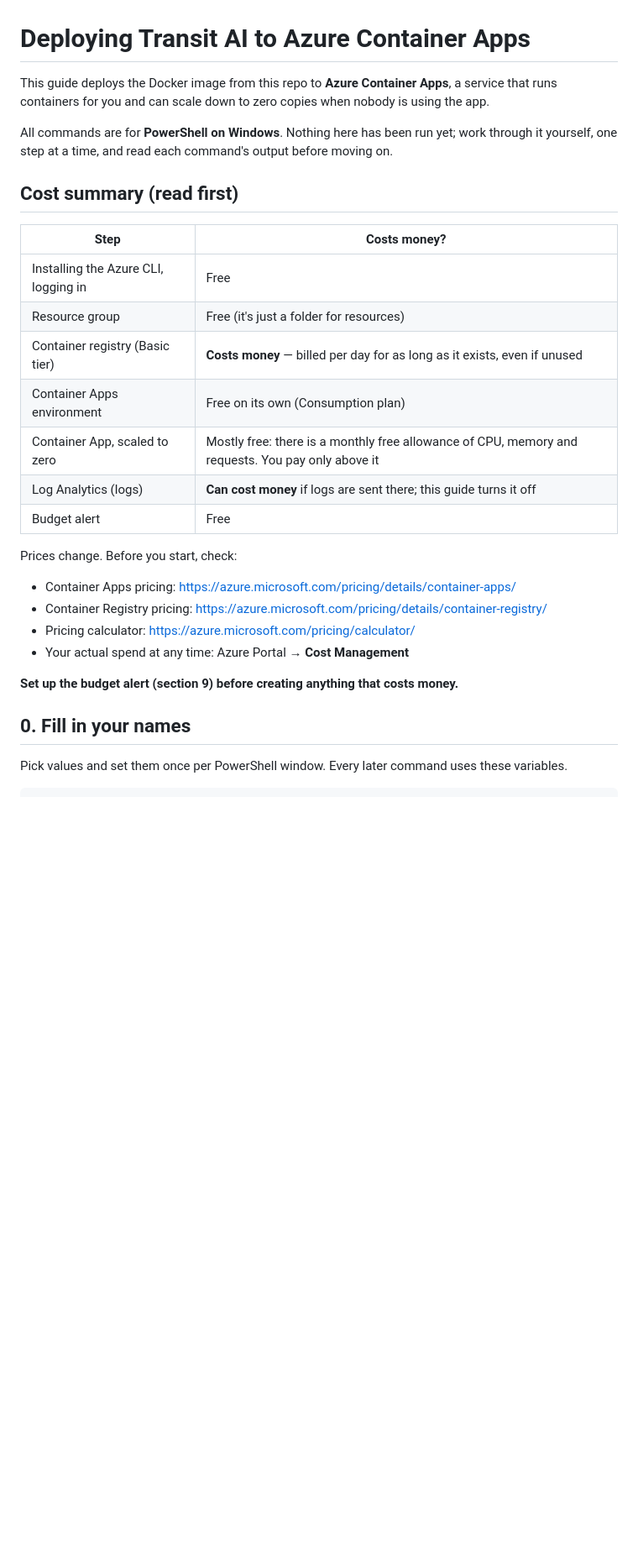
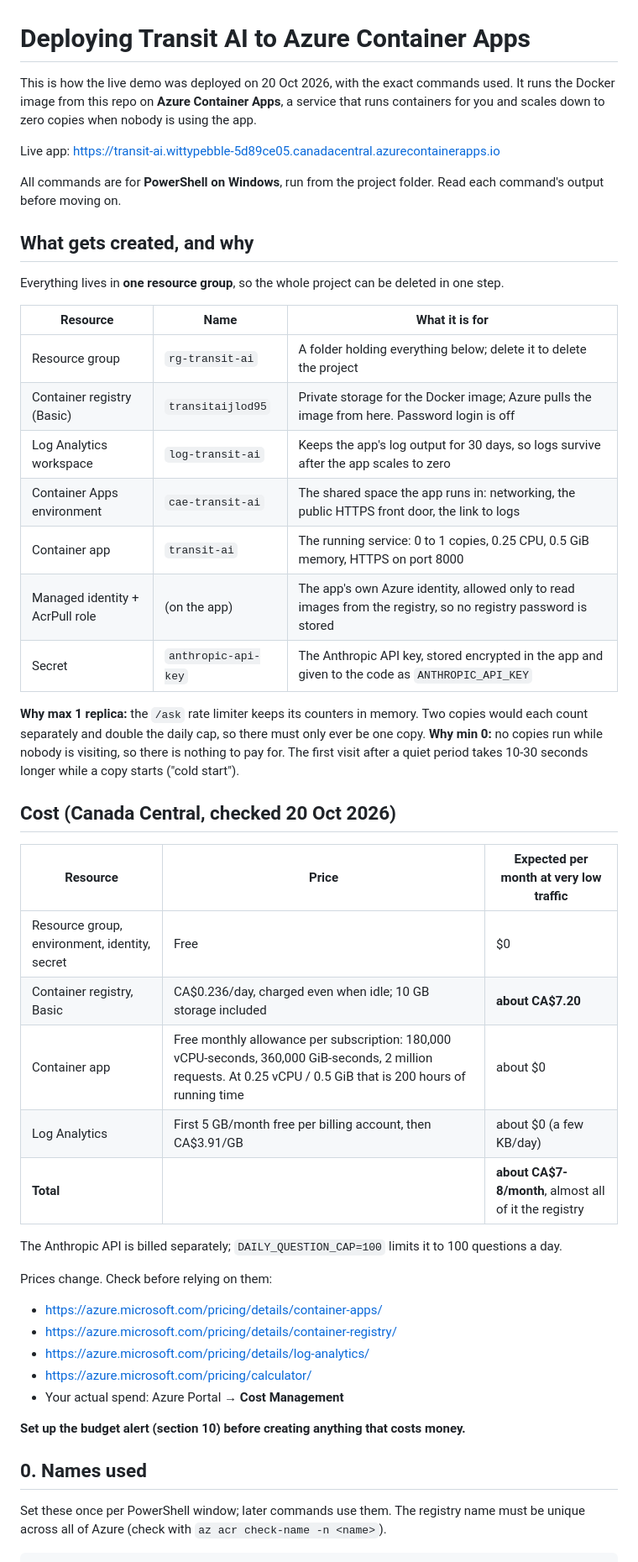
Before and after one commit to Jlod95/transit-ai, a Markdown page: docs/deploy-azure.md, the part around one of its changes. Shown at 84% size. GitHub-like rendering; blank space fills up the shorter version.

````diff
--- a/docs/deploy-azure.md
+++ b/docs/deploy-azure.md
@@ -1,33 +1,57 @@
 # Deploying Transit AI to Azure Container Apps
 
-This guide deploys the Docker image from this repo to **Azure Container Apps**, a service that
-runs containers for you and can scale down to zero copies when nobody is using the app.
+This is how the live demo was deployed on 20 Oct 2026, with the exact commands used. It runs
+the Docker image from this repo on **Azure Container Apps**, a service that runs containers for
+you and scales down to zero copies when nobody is using the app.
 
-All commands are for **PowerShell on Windows**. Nothing here has been run yet; work through it
-yourself, one step at a time, and read each command's output before moving on.
+Live app: https://transit-ai.wittypebble-5d89ce05.canadacentral.azurecontainerapps.io
 
-## Cost summary (read first)
+All commands are for **PowerShell on Windows**, run from the project folder. Read each
+command's output before moving on.
 
-| Step | Costs money? |
-|---|---|
-| Installing the Azure CLI, logging in | Free |
-| Resource group | Free (it's just a folder for resources) |
-| Container registry (Basic tier) | **Costs money** — billed per day for as long as it exists, even if unused |
-| Container Apps environment | Free on its own (Consumption plan) |
-| Container App, scaled to zero | Mostly free: there is a monthly free allowance of CPU, memory and requests. You pay only above it |
-| Log Analytics (logs) | **Can cost money** if logs are sent there; this guide turns it off |
-| Budget alert | Free |
+## What gets created, and why
 
-Prices change. Before you start, check:
-- Container Apps pricing: https://azure.microsoft.com/pricing/details/container-apps/
-- Container Registry pricing: https://azure.microsoft.com/pricing/details/container-registry/
-- Pricing calculator: https://azure.microsoft.com/pricing/calculator/
-- Your actual spend at any time: Azure Portal → **Cost Management**
+Everything lives in **one resource group**, so the whole project can be deleted in one step.
 
-**Set up the budget alert (section 9) before creating anything that costs money.**
+| Resource | Name | What it is for |
+|---|---|---|
+| Resource group | `rg-transit-ai` | A folder holding everything below; delete it to delete the project |
+| Container registry (Basic) | `transitaijlod95` | Private storage for the Docker image; Azure pulls the image from here. Password login is off |
+| Log Analytics workspace | `log-transit-ai` | Keeps the app's log output for 30 days, so logs survive after the app scales to zero |
+| Container Apps environment | `cae-transit-ai` | The shared space the app runs in: networking, the public HTTPS front door, the link to logs |
+| Container app | `transit-ai` | The running service: 0 to 1 copies, 0.25 CPU, 0.5 GiB memory, HTTPS on port 8000 |
+| Managed identity + AcrPull role | (on the app) | The app's own Azure identity, allowed only to read images from the registry, so no registry password is stored |
+| Secret | `anthropic-api-key` | The Anthropic API key, stored encrypted in the app and given to the code as `ANTHROPIC_API_KEY` |
 
-## 0. Fill in your names
+**Why max 1 replica:** the `/ask` rate limiter keeps its counters in memory. Two copies would
+each count separately and double the daily cap, so there must only ever be one copy.
+**Why min 0:** no copies run while nobody is visiting, so there is nothing to pay for. The
+first visit after a quiet period takes 10-30 seconds longer while a copy starts ("cold start").
 
-Pick values and set them once per PowerShell window. Every later command uses these variables.
+## Cost (Canada Central, checked 20 Oct 2026)
+
+| Resource | Price | Expected per month at very low traffic |
+|---|---|---|
+| Resource group, environment, identity, secret | Free | $0 |
+| Container registry, Basic | CA$0.236/day, charged even when idle; 10 GB storage included | **about CA$7.20** |
+| Container app | Free monthly allowance per subscription: 180,000 vCPU-seconds, 360,000 GiB-seconds, 2 million requests. At 0.25 vCPU / 0.5 GiB that is 200 hours of running time | about $0 |
+| Log Analytics | First 5 GB/month free per billing account, then CA$3.91/GB | about $0 (a few KB/day) |
+| **Total** | | **about CA$7-8/month**, almost all of it the registry |
+
+The Anthropic API is billed separately; `DAILY_QUESTION_CAP=100` limits it to 100 questions a day.
+
+Prices change. Check before relying on them:
+- https://azure.microsoft.com/pricing/details/container-apps/
+- https://azure.microsoft.com/pricing/details/container-registry/
+- https://azure.microsoft.com/pricing/details/log-analytics/
+- https://azure.microsoft.com/pricing/calculator/
+- Your actual spend: Azure Portal → **Cost Management**
+
+**Set up the budget alert (section 10) before creating anything that costs money.**
+
+## 0. Names used
+
+Set these once per PowerShell window; later commands use them. The registry name must be
+unique across all of Azure (check with `az acr check-name -n <name>`).
 
 ```powershell
````
Also changed, not shown: other parts of docs/deploy-azure.md (+145 -94 lines).
